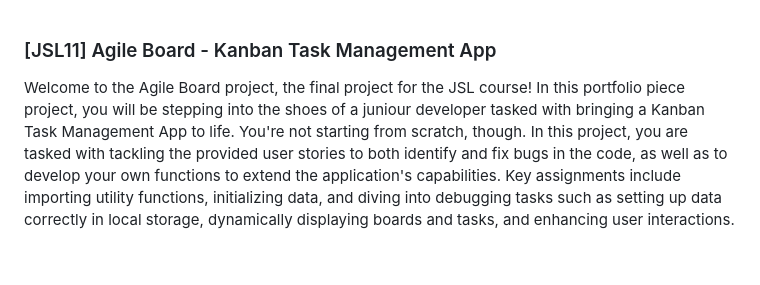
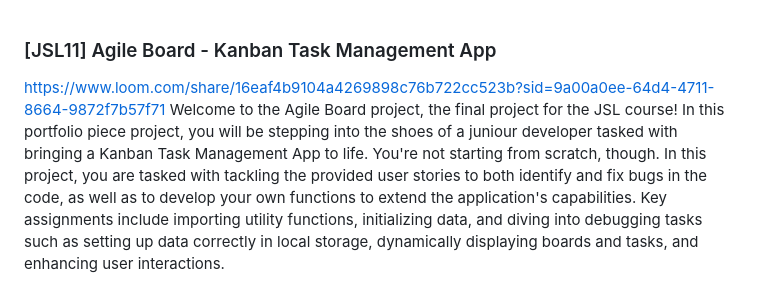
Before and after one commit to Qonda3/JSL_Portfolio_Piece_QONMAM343_WFC2401_A_Qonda-Mampofu_JSL11, a Markdown page: README.md, the part around the change. Rendered like a GitHub page; blank space fills up the shorter version.

```diff
--- a/README.md
+++ b/README.md
@@ -1,5 +1,5 @@
 ### [JSL11] Agile Board - Kanban Task Management App
-
+https://www.loom.com/share/16eaf4b9104a4269898c76b722cc523b?sid=9a00a0ee-64d4-4711-8664-9872f7b57f71
 Welcome to the Agile Board project, the final project for the JSL course! In this portfolio piece project, you will be stepping into the shoes of a juniour developer tasked with bringing a Kanban Task Management App to life. You're not starting from scratch, though. In this project, you are tasked with tackling the provided user stories to both identify and fix bugs in the code, as well as to develop your own functions to extend the application's capabilities. Key assignments include importing utility functions, initializing data, and diving into debugging tasks such as setting up data correctly in local storage, dynamically displaying boards and tasks, and enhancing user interactions.
 
 Additionally, you will enhance the application by crafting code to meet specific functionalities outlined in the user stories, like managing task details and their lifecycle, toggling theme customization, and ensuring the persistence of data through local storage. This blend of debugging and creative coding invites you to apply your critical thinking and problem-solving skills in a hands-on manner, equipping you for the intricacies of real-world software development scenarios.
```
